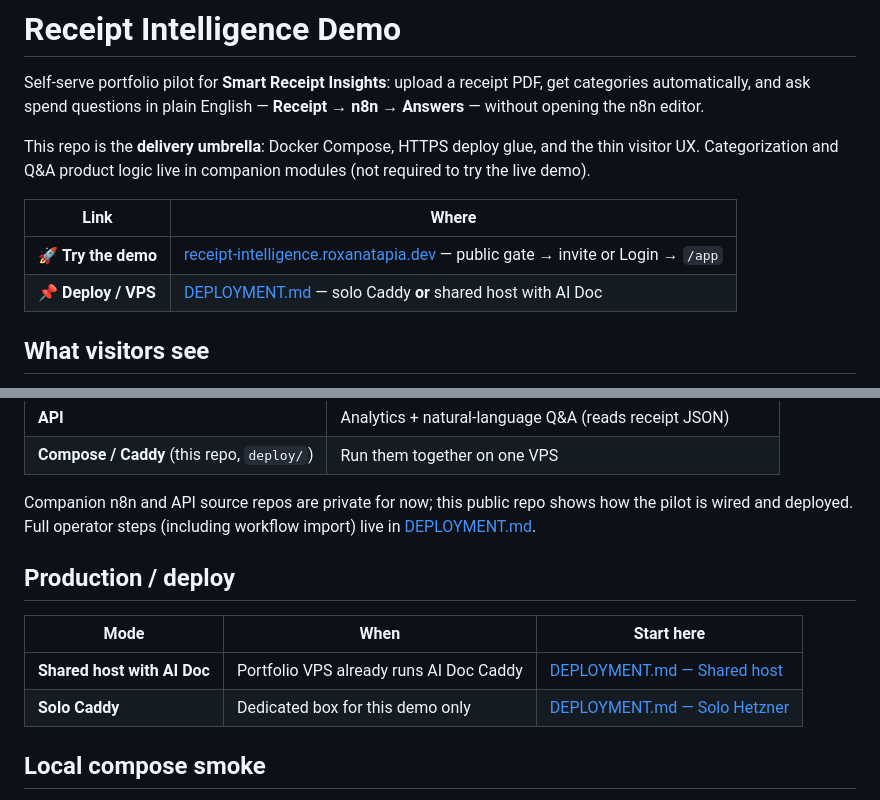
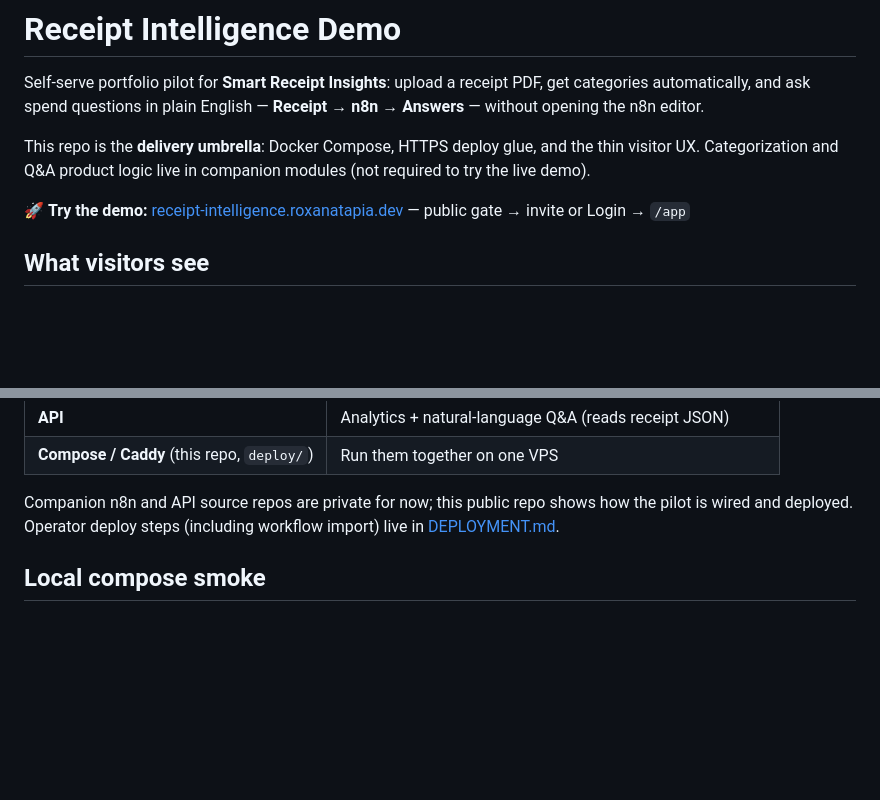
Before and after one commit to RoxanaTapia/receipt-intelligence-demo, a Markdown page: README.md, 2 parts joined by grey strips. Drawn GitHub-style; blank space fills up the shorter version.

Commit message:
Drop Deploy/VPS from the public README front page.
Keep the live demo as the only top CTA and leave operator deploy steps in DEPLOYMENT.md.

Co-authored-by: Cursor <cursoragent@cursor.com>

```diff
--- a/README.md
+++ b/README.md
@@ -4,10 +4,7 @@ Self-serve portfolio pilot for **Smart Receipt Insights**: upload a receipt PDF,
 
 This repo is the **delivery umbrella**: Docker Compose, HTTPS deploy glue, and the thin visitor UX. Categorization and Q&A product logic live in companion modules (not required to try the live demo).
 
-| Link | Where |
-|------|--------|
-| 🚀 **Try the demo** | [receipt-intelligence.roxanatapia.dev](https://receipt-intelligence.roxanatapia.dev/) — public gate → invite or Login → `/app` |
-| 📌 **Deploy / VPS** | [DEPLOYMENT.md](DEPLOYMENT.md) — solo Caddy **or** shared host with AI Doc |
+🚀 **Try the demo:** [receipt-intelligence.roxanatapia.dev](https://receipt-intelligence.roxanatapia.dev/) — public gate → invite or Login → `/app`
 
 ## What visitors see
 
@@ -45,14 +42,7 @@ flowchart LR
 | **API** | Analytics + natural-language Q&A (reads receipt JSON) |
 | **Compose / Caddy** (this repo, `deploy/`) | Run them together on one VPS |
 
-Companion n8n and API source repos are private for now; this public repo shows how the pilot is wired and deployed. Full operator steps (including workflow import) live in [DEPLOYMENT.md](DEPLOYMENT.md).
-
-## Production / deploy
-
-| Mode | When | Start here |
-|------|------|------------|
-| **Shared host with AI Doc** | Portfolio VPS already runs AI Doc Caddy | [DEPLOYMENT.md — Shared host](DEPLOYMENT.md#-shared-host-with-ai-doc-caddy) |
-| **Solo Caddy** | Dedicated box for this demo only | [DEPLOYMENT.md — Solo Hetzner](DEPLOYMENT.md#-deploy-on-hetzner-solo-caddy) |
+Companion n8n and API source repos are private for now; this public repo shows how the pilot is wired and deployed. Operator deploy steps (including workflow import) live in [DEPLOYMENT.md](DEPLOYMENT.md).
 
 ## Local compose smoke
 
```
